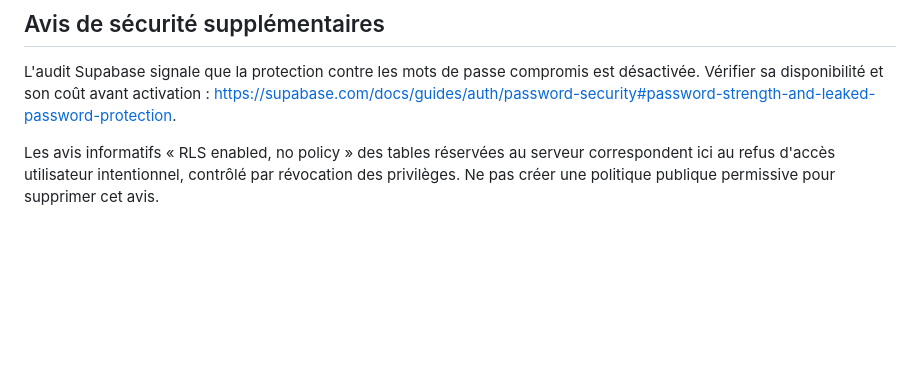
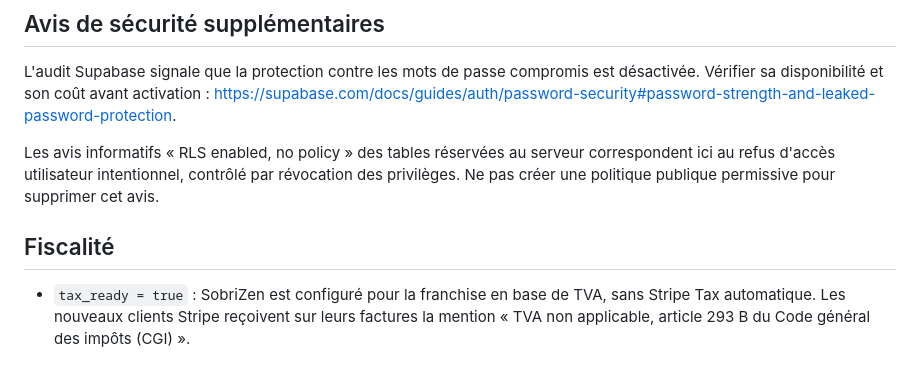
Before and after one commit to Sobrizen/Sobrizen, a Markdown page: BILLING.md, the part around the change. Rendered like a GitHub page; blank space fills up the shorter version.

Commit message:
Mark tax readiness for VAT franchise

```diff
--- a/BILLING.md
+++ b/BILLING.md
@@ -79,3 +79,8 @@ Les paramètres publics de Checkout devront pointer vers les conditions définit
 L'audit Supabase signale que la protection contre les mots de passe compromis est désactivée. Vérifier sa disponibilité et son coût avant activation : https://supabase.com/docs/guides/auth/password-security#password-strength-and-leaked-password-protection.
 
 Les avis informatifs « RLS enabled, no policy » des tables réservées au serveur correspondent ici au refus d'accès utilisateur intentionnel, contrôlé par révocation des privilèges. Ne pas créer une politique publique permissive pour supprimer cet avis.
+
+
+## Fiscalité
+
+- `tax_ready = true` : SobriZen est configuré pour la franchise en base de TVA, sans Stripe Tax automatique. Les nouveaux clients Stripe reçoivent sur leurs factures la mention « TVA non applicable, article 293 B du Code général des impôts (CGI) ».
```
